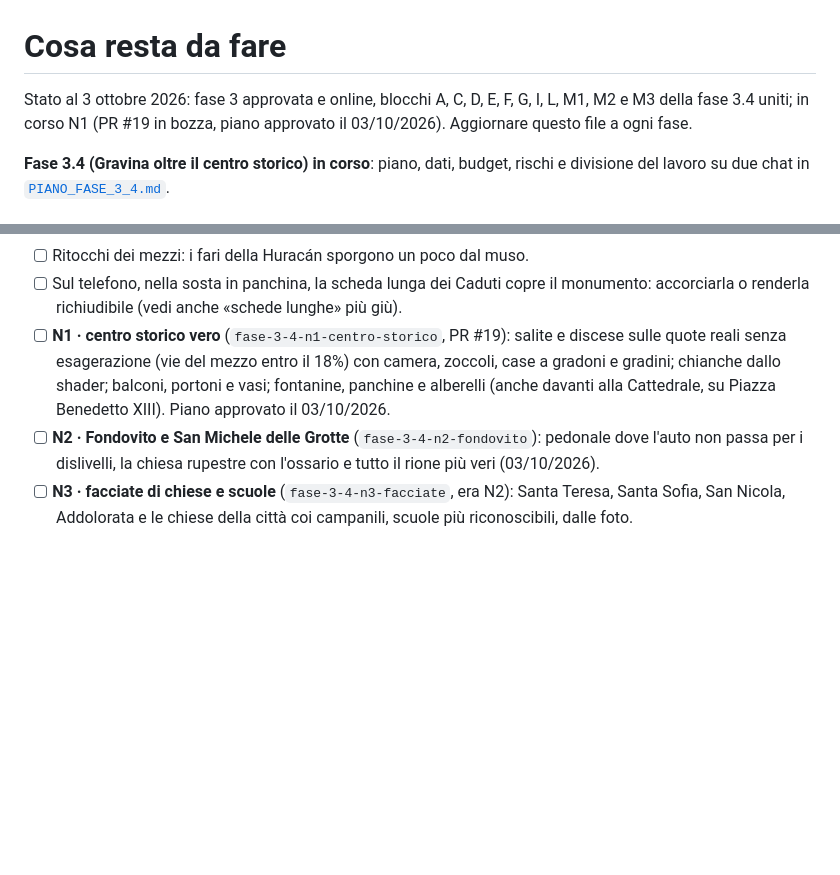
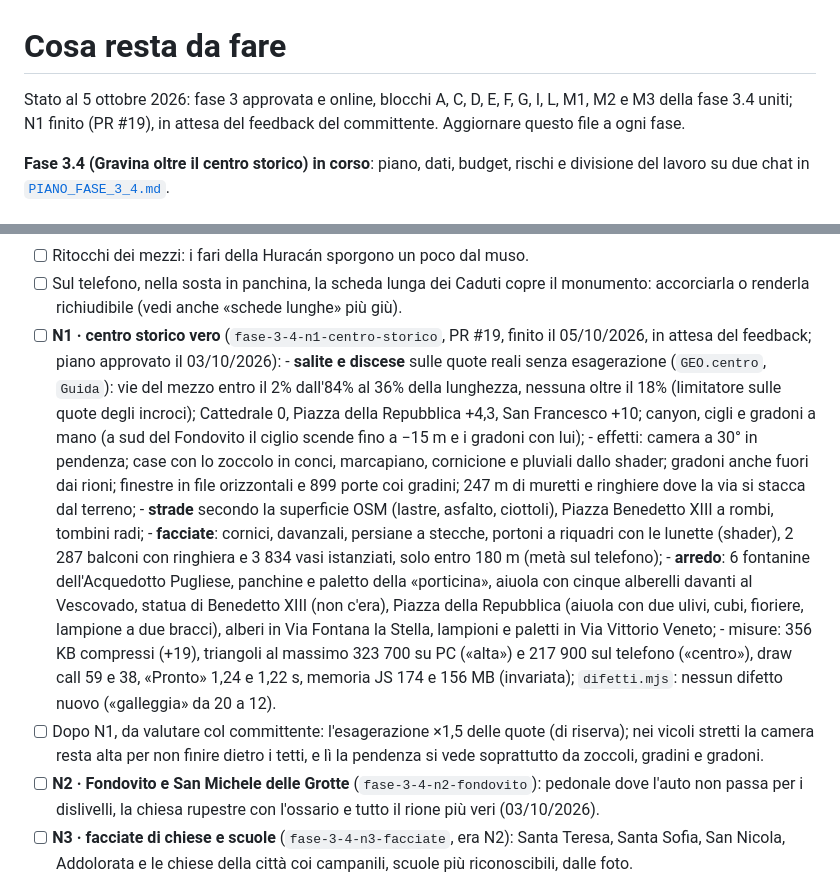
Before and after one commit to giuseppecassano5bit/gravina-3d, a Markdown page: docs/DA_FARE.md, 2 parts joined by grey strips. Drawn GitHub-style; blank space fills up the shorter version.

Commit message:
Blocco N1: resoconto in DA_FARE
Co-Authored-By: Claude Opus 5.5 <noreply@anthropic.com>

```diff
--- a/docs/DA_FARE.md
+++ b/docs/DA_FARE.md
@@ -1,6 +1,6 @@
 # Cosa resta da fare
 
-Stato al 3 ottobre 2026: fase 3 approvata e online, blocchi A, C, D, E, F, G, I, L, M1, M2 e M3 della fase 3.4 uniti; in corso N1 (PR #19 in bozza, piano approvato il 03/10/2026).
+Stato al 5 ottobre 2026: fase 3 approvata e online, blocchi A, C, D, E, F, G, I, L, M1, M2 e M3 della fase 3.4 uniti; N1 finito (PR #19), in attesa del feedback del committente.
 Aggiornare questo file a ogni fase.
 
 **Fase 3.4 (Gravina oltre il centro storico) in corso**: piano, dati, budget, rischi e divisione
@@ -117,10 +117,29 @@ Ordine: I → D → E → L → M1 → M2 → M3 → N1 → N2 → N3 → N4 →
 - [ ] Ritocchi dei mezzi: i fari della Huracán sporgono un poco dal muso.
 - [ ] Sul telefono, nella sosta in panchina, la scheda lunga dei Caduti copre il monumento: accorciarla
       o renderla richiudibile (vedi anche «schede lunghe» più giù).
-- [ ] **N1 · centro storico vero** (`fase-3-4-n1-centro-storico`, PR #19): salite e discese sulle quote
-      reali senza esagerazione (vie del mezzo entro il 18%) con camera, zoccoli, case a gradoni e
-      gradini; chianche dallo shader; balconi, portoni e vasi; fontanine, panchine e alberelli (anche
-      davanti alla Cattedrale, su Piazza Benedetto XIII). Piano approvato il 03/10/2026.
+- [ ] **N1 · centro storico vero** (`fase-3-4-n1-centro-storico`, PR #19, finito il 05/10/2026, in attesa
+      del feedback; piano approvato il 03/10/2026):
+      - **salite e discese** sulle quote reali senza esagerazione (`GEO.centro`, `Guida`): vie del mezzo
+        entro il 2% dall'84% al 36% della lunghezza, nessuna oltre il 18% (limitatore sulle quote degli
+        incroci); Cattedrale 0, Piazza della Repubblica +4,3, San Francesco +10; canyon, cigli e gradoni
+        a mano (a sud del Fondovito il ciglio scende fino a −15 m e i gradoni con lui);
+      - effetti: camera a 30° in pendenza; case con lo zoccolo in conci, marcapiano, cornicione e
+        pluviali dallo shader; gradoni anche fuori dai rioni; finestre in file orizzontali e 899 porte coi
+        gradini; 247 m di muretti e ringhiere dove la via si stacca dal terreno;
+      - **strade** secondo la superficie OSM (lastre, asfalto, ciottoli), Piazza Benedetto XIII a rombi,
+        tombini radi;
+      - **facciate**: cornici, davanzali, persiane a stecche, portoni a riquadri con le lunette (shader),
+        2 287 balconi con ringhiera e 3 834 vasi istanziati, solo entro 180 m (metà sul telefono);
+      - **arredo**: 6 fontanine dell'Acquedotto Pugliese, panchine e paletto della «porticina», aiuola con
+        cinque alberelli davanti al Vescovado, statua di Benedetto XIII (non c'era), Piazza della
+        Repubblica (aiuola con due ulivi, cubi, fioriere, lampione a due bracci), alberi in Via Fontana la
+        Stella, lampioni e paletti in Via Vittorio Veneto;
+      - misure: 356 KB compressi (+19), triangoli al massimo 323 700 su PC («alta») e 217 900 sul telefono
+        («centro»), draw call 59 e 38, «Pronto» 1,24 e 1,22 s, memoria JS 174 e 156 MB (invariata);
+        `difetti.mjs`: nessun difetto nuovo («galleggia» da 20 a 12).
+- [ ] Dopo N1, da valutare col committente: l'esagerazione ×1,5 delle quote (di riserva); nei vicoli
+      stretti la camera resta alta per non finire dietro i tetti, e lì la pendenza si vede soprattutto
+      da zoccoli, gradini e gradoni.
 - [ ] **N2 · Fondovito e San Michele delle Grotte** (`fase-3-4-n2-fondovito`): pedonale dove l'auto non
       passa per i dislivelli, la chiesa rupestre con l'ossario e tutto il rione più veri (03/10/2026).
 - [ ] **N3 · facciate di chiese e scuole** (`fase-3-4-n3-facciate`, era N2): Santa Teresa, Santa Sofia,
```
